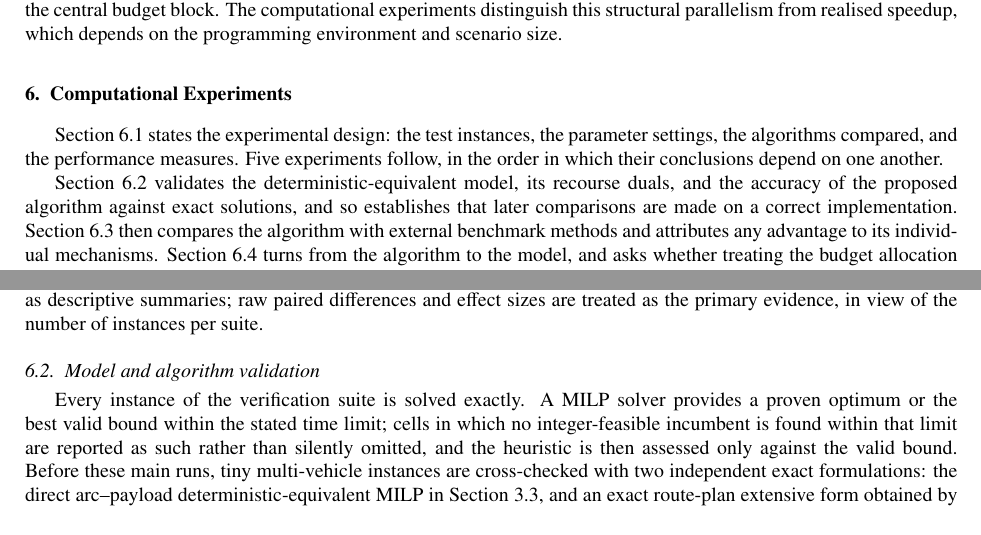
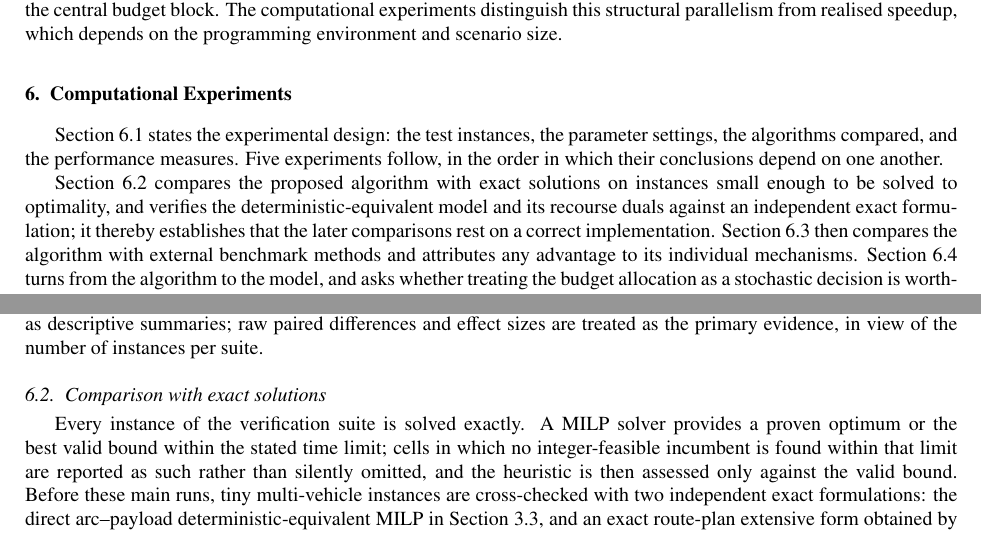
Before and after one commit to ninahug/CBAR-MDVRP, a LaTeX paper (t-mdvrp_CBAR_PPBRC_public_benchmark_protocol.tex): two parts of pages 18 and 22 of 29, joined at a grey line, cut so that both start at the same text. Compiled offline with pdfLaTeX.

Commit message:
Balance the experiment section titles
Two changes beyond wording. "Model and algorithm validation" reads as a
software-quality heading rather than a result, and what the section actually
reports is how the heuristic compares with optimal solutions on instances
small enough to solve exactly; it becomes "Comparison with exact solutions",
which pairs directly with "Comparison with benchmark algorithms" and makes
the progression explicit -- first against the optimum, then against
competitors. "Sensitivity analysis" did not say what was being varied or
what was being measured; it becomes "Sensitivity analysis of recourse
interaction".

The six titles are now noun phrases of comparable length (31-44 characters),
and the four design subsections are two words each. Clean build; headings
verified in the rendered PDF.

```diff
--- a/t-mdvrp_CBAR_PPBRC_public_benchmark_protocol.tex
+++ b/t-mdvrp_CBAR_PPBRC_public_benchmark_protocol.tex
@@ -1314,10 +1314,11 @@ test instances, the parameter settings, the algorithms compared, and the
 performance measures.  Five experiments follow, in the order in which their
 conclusions depend on one another.
 
-Section~\ref{subsec:e1_verification} validates the deterministic-equivalent
-model, its recourse duals, and the accuracy of the proposed algorithm against
-exact solutions, and so establishes that later comparisons are made on a
-correct implementation.  Section~\ref{subsec:e2_algorithm} then compares the
+Section~\ref{subsec:e1_verification} compares the proposed algorithm with
+exact solutions on instances small enough to be solved to optimality, and
+verifies the deterministic-equivalent model and its recourse duals against an
+independent exact formulation; it thereby establishes that the later
+comparisons rest on a correct implementation.  Section~\ref{subsec:e2_algorithm} then compares the
 algorithm with external benchmark methods and attributes any advantage to its
 individual mechanisms.  Section~\ref{subsec:e3_stochastic_value} turns from
 the algorithm to the model, and asks whether treating the budget allocation
@@ -1511,7 +1512,7 @@ reported as descriptive summaries; raw paired differences and effect sizes are
 treated as the primary evidence, in view of the number of instances per
 suite.
 
-\subsection{Model and algorithm validation}
+\subsection{Comparison with exact solutions}
 \label{subsec:e1_verification}
 
 Every instance of the verification suite is solved exactly. A MILP solver provides a proven optimum or the best valid bound within the stated time limit; cells in which no integer-feasible incumbent is found within that limit are reported as such rather than silently omitted, and the heuristic is then assessed only against the valid bound. Before these main runs, tiny multi-vehicle instances are cross-checked with two independent exact formulations: the direct arc--payload deterministic-equivalent MILP in Section~\ref{subsec:mathematical_formulation}, and an exact route-plan extensive form obtained by enumerating every feasible customer assignment, vehicle partition, and route sequence in each scenario.  Agreement between these formulations isolates modelling and indexing errors that would not be detected by re-evaluating a heuristic solution with the same route code.
```
Also changed, not shown: t-mdvrp_CBAR_PPBRC_public_benchmark_protocol.tex (2 more changed lines).
